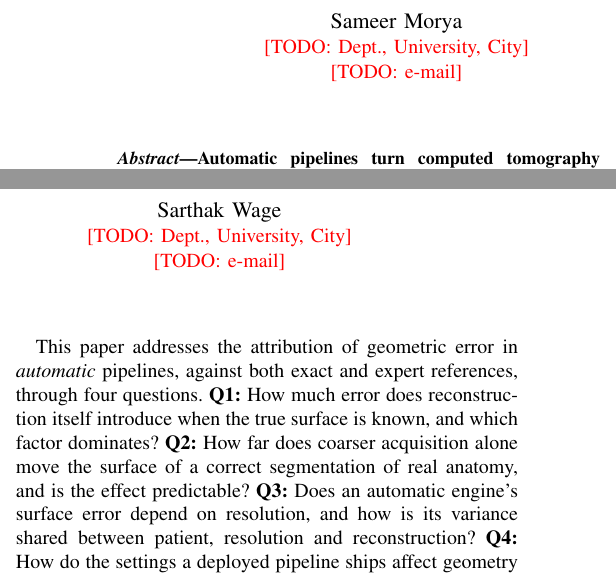
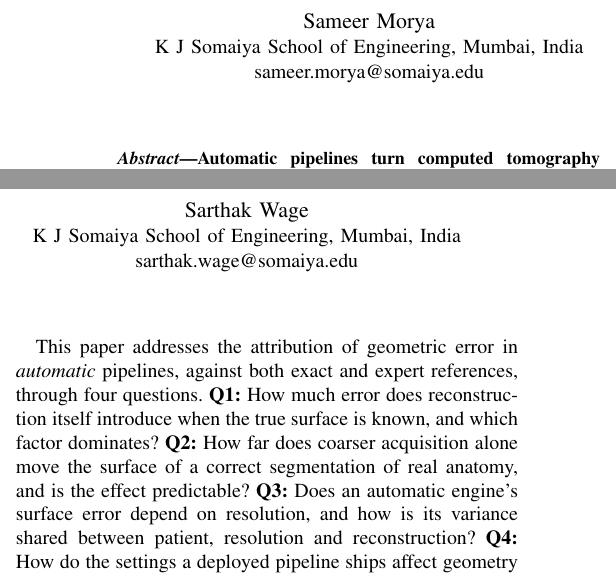
Before and after one commit to Organic42/MEDSYS, a LaTeX paper (docs/paper/medsys-paper.tex): two parts of the columns of page 1 of 7, joined at a grey line, cut so that both start at the same text. Compiled offline with pdfLaTeX.

Commit message:
Add author affiliations to the paper and a Word manuscript builder
The paper now lists both authors at K J Somaiya School of Engineering,
Mumbai, with their e-mail addresses; it is still six pages.

docs/paper/make_docx.py builds a single-column Word manuscript for review
and tracked changes from the LaTeX source. It takes citation, table,
figure and equation numbers from the LaTeX build and the reference list
from its .bbl, so the Word copy matches the PDF. LaTeX build
intermediates are now ignored.

```diff
--- a/docs/paper/medsys-paper.tex
+++ b/docs/paper/medsys-paper.tex
@@ -42,10 +42,10 @@
 \title{Stage-Wise Attribution of Geometric Error in Automatic Anatomical Surface Reconstruction From Computed Tomography}
 
 \author{\IEEEauthorblockN{Sameer Morya}
-\IEEEauthorblockA{\todo{Dept., University, City}\\ \todo{e-mail}}
+\IEEEauthorblockA{K J Somaiya School of Engineering, Mumbai, India\\ sameer.morya@somaiya.edu}
 \and
 \IEEEauthorblockN{Sarthak Wage}
-\IEEEauthorblockA{\todo{Dept., University, City}\\ \todo{e-mail}}}
+\IEEEauthorblockA{K J Somaiya School of Engineering, Mumbai, India\\ sarthak.wage@somaiya.edu}}
 
 \maketitle
 
```
Also changed, not shown: docs/paper/README.md, docs/paper/medsys-paper.pdf, docs/paper/medsys-paper.tex (2 more changed lines), 2 other files.
